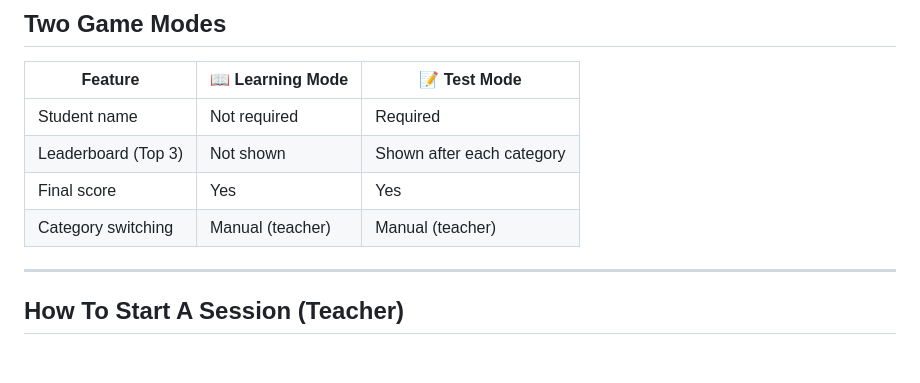
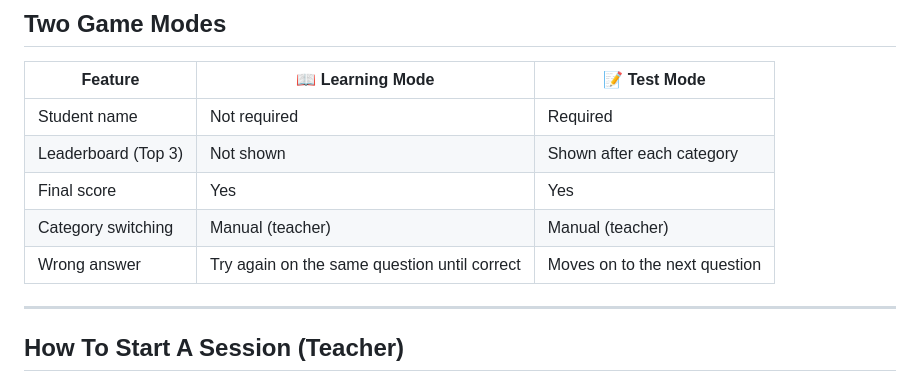
Before and after one commit to DzulDev/Smart-EduBuddy-system, a Markdown page: GUIDE_ME.md, the part around the change. GitHub-like rendering; blank space fills up the shorter version.

```diff
--- a/GUIDE_ME.md
+++ b/GUIDE_ME.md
@@ -31,6 +31,7 @@ Teachers can create **custom categories and questions**. Students answer using p
 | Leaderboard (Top 3) | Not shown | Shown after each category |
 | Final score | Yes | Yes |
 | Category switching | Manual (teacher) | Manual (teacher) |
+| Wrong answer | Try again on the same question until correct | Moves on to the next question |
 
 ---
 
```
Also changed, not shown: CLAUDE.md (+1 -0 lines).
